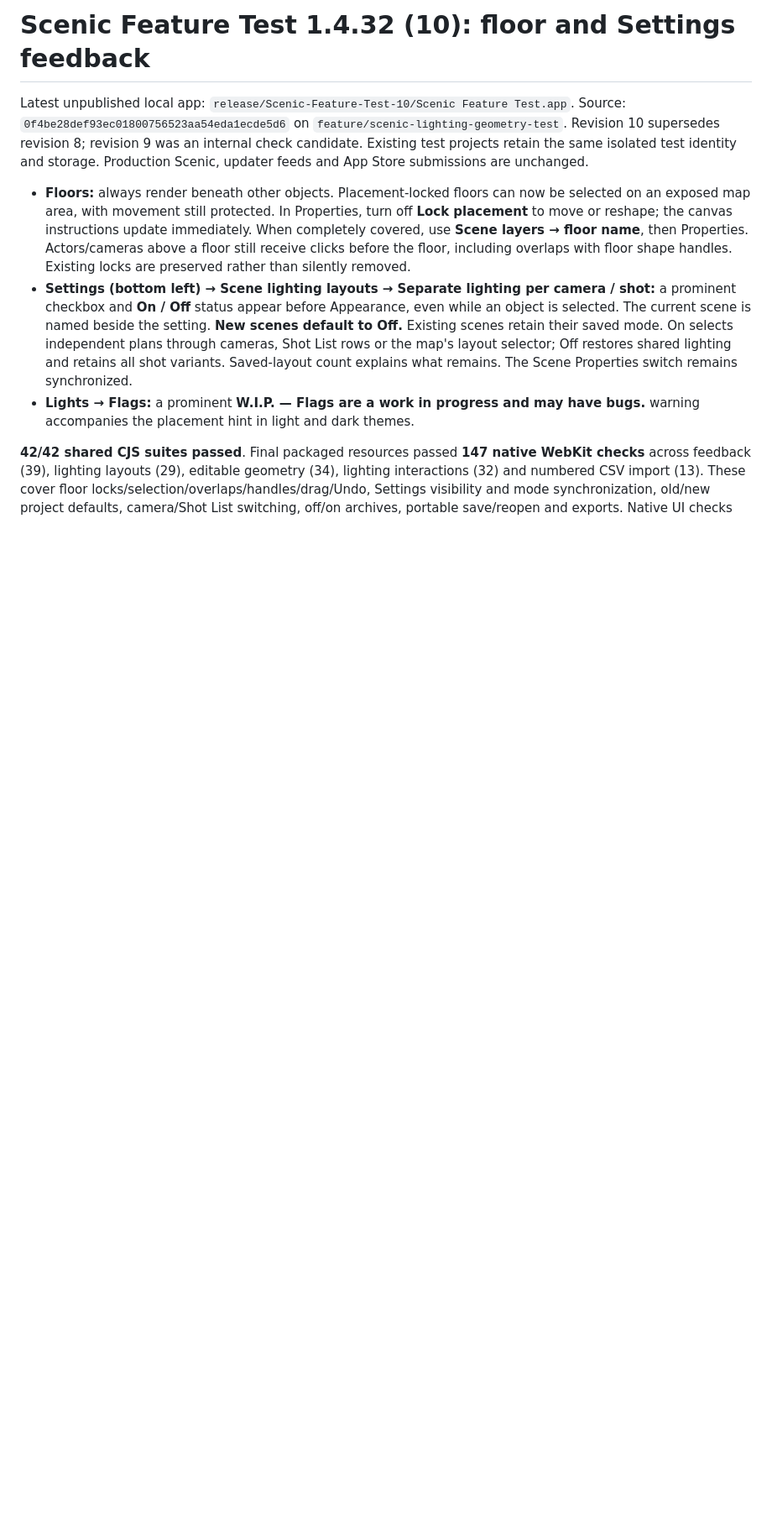
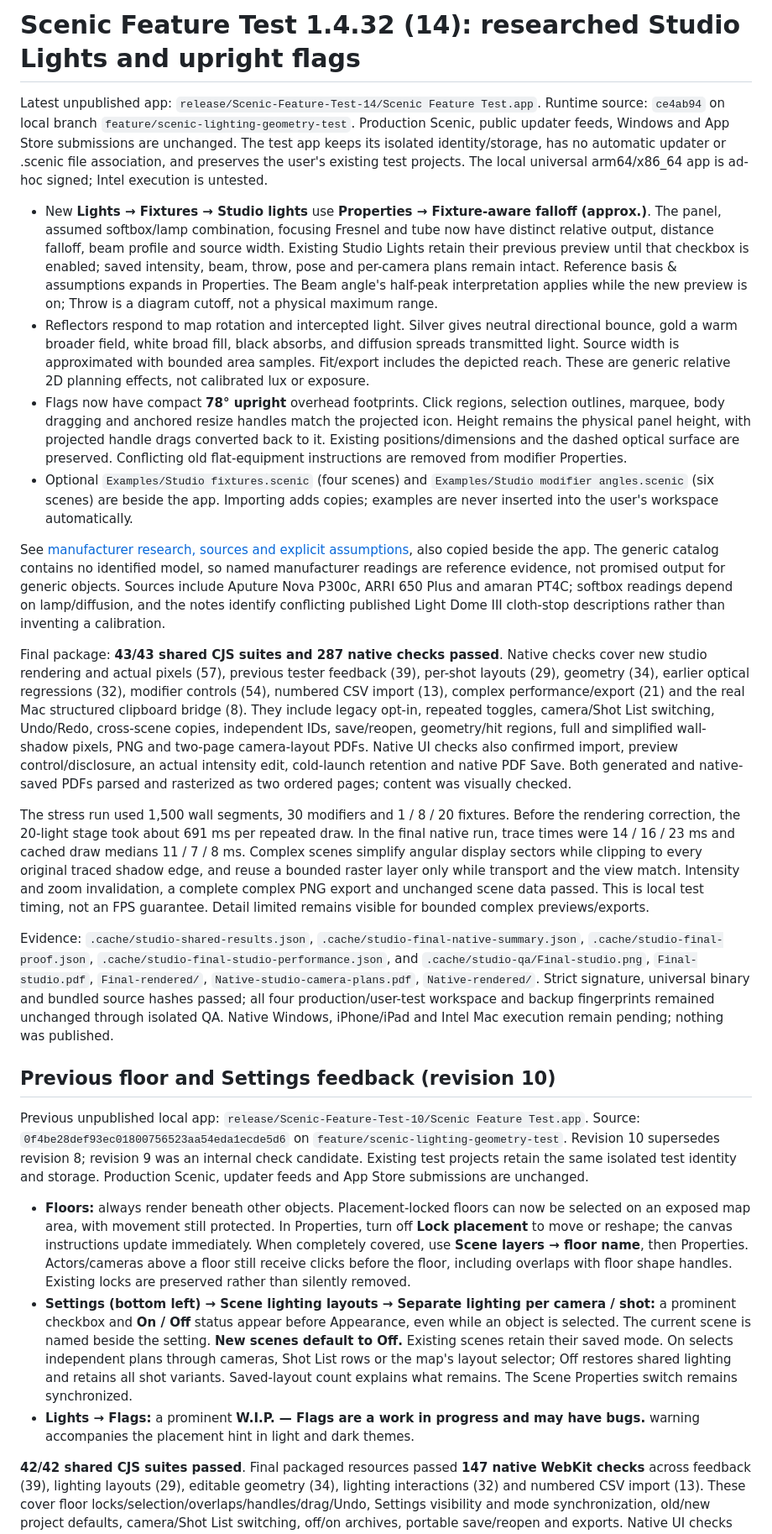
Before and after one commit to OfficialSquidProductions/scenic-planner, a Markdown page: SCENIC-INTERACTIVE-LIGHTING-TEST.md, the part around the change. Shown at 84% size. Rendered like a GitHub page; blank space fills up the shorter version.

Commit message:
Document researched studio tester and final native performance evidence

```diff
--- a/SCENIC-INTERACTIVE-LIGHTING-TEST.md
+++ b/SCENIC-INTERACTIVE-LIGHTING-TEST.md
@@ -1,6 +1,23 @@
-# Scenic Feature Test 1.4.32 (10): floor and Settings feedback
+# Scenic Feature Test 1.4.32 (14): researched Studio Lights and upright flags
 
-Latest unpublished local app: `release/Scenic-Feature-Test-10/Scenic Feature Test.app`. Source: `0f4be28def93ec01800756523aa54eda1ecde5d6` on `feature/scenic-lighting-geometry-test`. Revision 10 supersedes revision 8; revision 9 was an internal check candidate. Existing test projects retain the same isolated test identity and storage. Production Scenic, updater feeds and App Store submissions are unchanged.
+Latest unpublished app: `release/Scenic-Feature-Test-14/Scenic Feature Test.app`. Runtime source: `ce4ab94` on local branch `feature/scenic-lighting-geometry-test`. Production Scenic, public updater feeds, Windows and App Store submissions are unchanged. The test app keeps its isolated identity/storage, has no automatic updater or .scenic file association, and preserves the user's existing test projects. The local universal arm64/x86_64 app is ad-hoc signed; Intel execution is untested.
+
+- New **Lights → Fixtures → Studio lights** use **Properties → Fixture-aware falloff (approx.)**. The panel, assumed softbox/lamp combination, focusing Fresnel and tube now have distinct relative output, distance falloff, beam profile and source width. Existing Studio Lights retain their previous preview until that checkbox is enabled; saved intensity, beam, throw, pose and per-camera plans remain intact. Reference basis & assumptions expands in Properties. The Beam angle's half-peak interpretation applies while the new preview is on; Throw is a diagram cutoff, not a physical maximum range.
+- Reflectors respond to map rotation and intercepted light. Silver gives neutral directional bounce, gold a warm broader field, white broad fill, black absorbs, and diffusion spreads transmitted light. Source width is approximated with bounded area samples. Fit/export includes the depicted reach. These are generic relative 2D planning effects, not calibrated lux or exposure.
+- Flags now have compact **78° upright** overhead footprints. Click regions, selection outlines, marquee, body dragging and anchored resize handles match the projected icon. Height remains the physical panel height, with projected handle drags converted back to it. Existing positions/dimensions and the dashed optical surface are preserved. Conflicting old flat-equipment instructions are removed from modifier Properties.
+- Optional `Examples/Studio fixtures.scenic` (four scenes) and `Examples/Studio modifier angles.scenic` (six scenes) are beside the app. Importing adds copies; examples are never inserted into the user's workspace automatically.
+
+See [manufacturer research, sources and explicit assumptions](STUDIO-LIGHT-RESEARCH.md), also copied beside the app. The generic catalog contains no identified model, so named manufacturer readings are reference evidence, not promised output for generic objects. Sources include Aputure Nova P300c, ARRI 650 Plus and amaran PT4C; softbox readings depend on lamp/diffusion, and the notes identify conflicting published Light Dome III cloth-stop descriptions rather than inventing a calibration.
+
+Final package: **43/43 shared CJS suites and 287 native checks passed**. Native checks cover new studio rendering and actual pixels (57), previous tester feedback (39), per-shot layouts (29), geometry (34), earlier optical regressions (32), modifier controls (54), numbered CSV import (13), complex performance/export (21) and the real Mac structured clipboard bridge (8). They include legacy opt-in, repeated toggles, camera/Shot List switching, Undo/Redo, cross-scene copies, independent IDs, save/reopen, geometry/hit regions, full and simplified wall-shadow pixels, PNG and two-page camera-layout PDFs. Native UI checks also confirmed import, preview control/disclosure, an actual intensity edit, cold-launch retention and native PDF Save. Both generated and native-saved PDFs parsed and rasterized as two ordered pages; content was visually checked.
+
+The stress run used 1,500 wall segments, 30 modifiers and 1 / 8 / 20 fixtures. Before the rendering correction, the 20-light stage took about 691 ms per repeated draw. In the final native run, trace times were 14 / 16 / 23 ms and cached draw medians 11 / 7 / 8 ms. Complex scenes simplify angular display sectors while clipping to every original traced shadow edge, and reuse a bounded raster layer only while transport and the view match. Intensity and zoom invalidation, a complete complex PNG export and unchanged scene data passed. This is local test timing, not an FPS guarantee. Detail limited remains visible for bounded complex previews/exports.
+
+Evidence: `.cache/studio-shared-results.json`, `.cache/studio-final-native-summary.json`, `.cache/studio-final-proof.json`, `.cache/studio-final-studio-performance.json`, and `.cache/studio-qa/Final-studio.png`, `Final-studio.pdf`, `Final-rendered/`, `Native-studio-camera-plans.pdf`, `Native-rendered/`. Strict signature, universal binary and bundled source hashes passed; all four production/user-test workspace and backup fingerprints remained unchanged through isolated QA. Native Windows, iPhone/iPad and Intel Mac execution remain pending; nothing was published.
+
+## Previous floor and Settings feedback (revision 10)
+
+Previous unpublished local app: `release/Scenic-Feature-Test-10/Scenic Feature Test.app`. Source: `0f4be28def93ec01800756523aa54eda1ecde5d6` on `feature/scenic-lighting-geometry-test`. Revision 10 supersedes revision 8; revision 9 was an internal check candidate. Existing test projects retain the same isolated test identity and storage. Production Scenic, updater feeds and App Store submissions are unchanged.
 
 - **Floors:** always render beneath other objects. Placement-locked floors can now be selected on an exposed map area, with movement still protected. In Properties, turn off **Lock placement** to move or reshape; the canvas instructions update immediately. When completely covered, use **Scene layers → floor name**, then Properties. Actors/cameras above a floor still receive clicks before the floor, including overlaps with floor shape handles. Existing locks are preserved rather than silently removed.
 - **Settings (bottom left) → Scene lighting layouts → Separate lighting per camera / shot:** a prominent checkbox and **On / Off** status appear before Appearance, even while an object is selected. The current scene is named beside the setting. **New scenes default to Off.** Existing scenes retain their saved mode. On selects independent plans through cameras, Shot List rows or the map's layout selector; Off restores shared lighting and retains all shot variants. Saved-layout count explains what remains. The Scene Properties switch remains synchronized.
```
